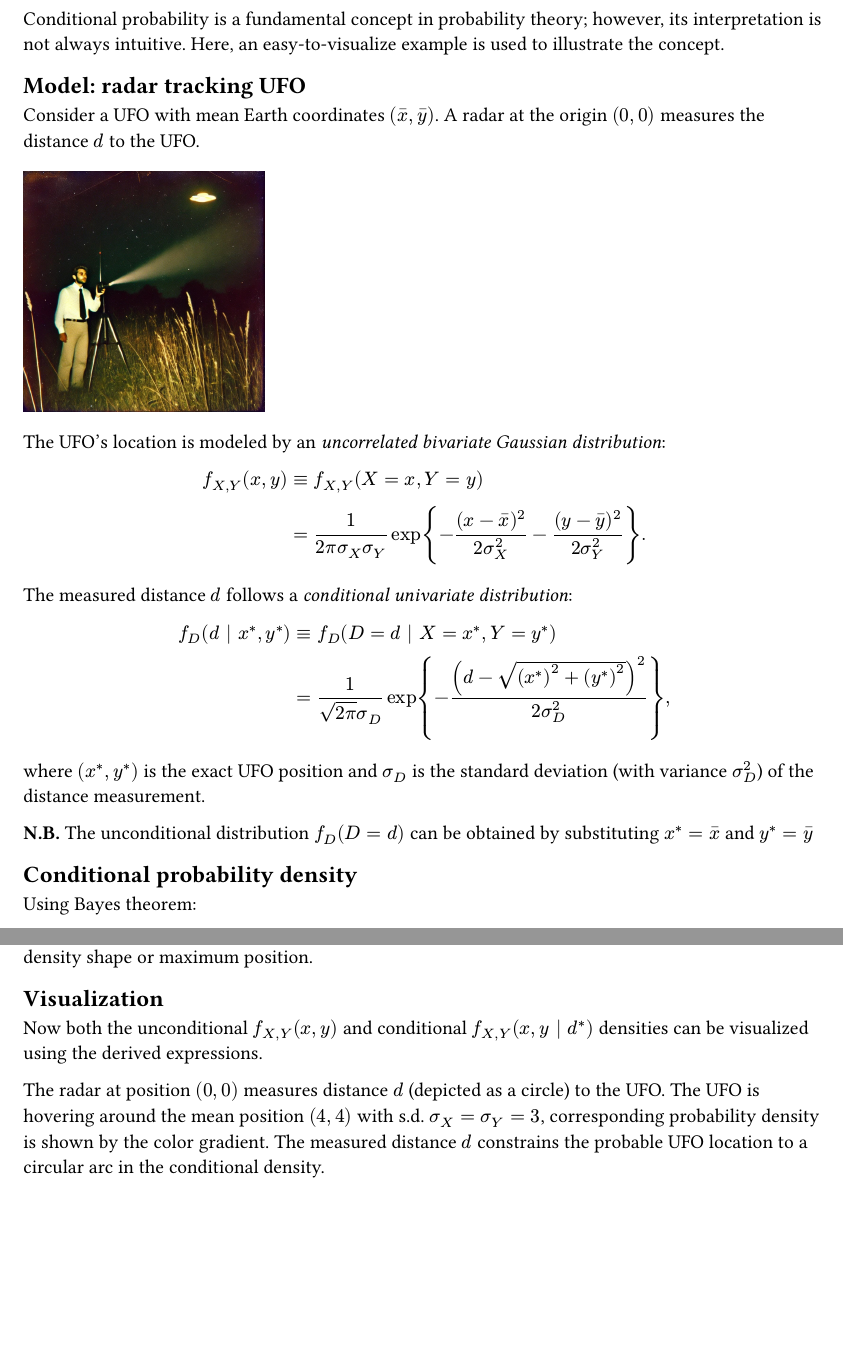
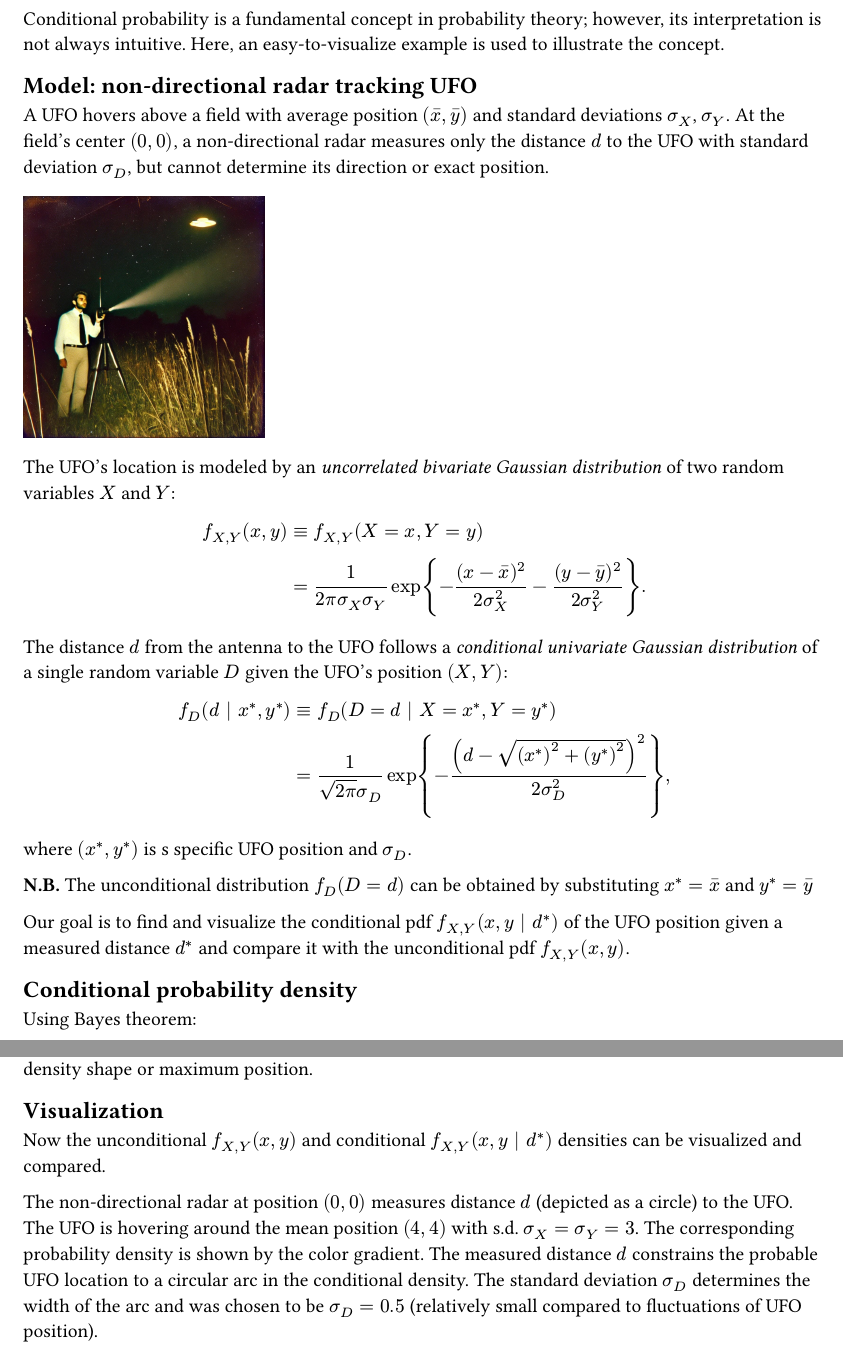
Before and after one commit to vsheg/website, a Typst document (posts/2023-10-31-conditional-probability/_content.typ): two parts of pages 1 and 2 of 2, joined at a grey line, cut so that both start at the same text, the shorter picture padded with empty space. Compiled offline with Typst 0.15.

Commit message:
upd: refine text

```diff
--- a/posts/2023-10-31-conditional-probability/_content.typ
+++ b/posts/2023-10-31-conditional-probability/_content.typ
@@ -4,31 +4,37 @@ Conditional probability is a fundamental concept in probability theory; however,
 interpretation is not always intuitive. Here, an easy-to-visualize example is used to
 illustrate the concept.
 
-== Model: radar tracking UFO
+== Model: non-directional radar tracking UFO
 
-Consider a UFO with mean Earth coordinates $(macron(x), macron(y))$. A radar at the origin $(0, 0)$ measures
-the distance $d$ to the UFO.
+A UFO hovers above a field with average position $(macron(x), macron(y))$ and standard
+deviations $sigma_X$, $sigma_Y$. At the field's center $(0, 0)$, a #link("https://en.wikipedia.org/wiki/Non-directional_beacon", "non-directional radar") measures
+only the distance $d$ to the UFO with standard deviation $sigma_D$, but cannot determine
+its direction or exact position.
 
 #image("image.jpg", width: 30%)
 
-The UFO's location is modeled by an _uncorrelated bivariate Gaussian distribution_:
+The UFO's location is modeled by an _uncorrelated bivariate Gaussian distribution_ of two
+random variables $X$ and $Y$:
 
 $
   f_(X,Y) (x, y) &equiv f_(X,Y) (X = x,Y = y) \
                  &= 1/(2pi sigma_X sigma_Y) exp{-(x - macron(x))^2 / (2 sigma_X^2) -(y - macron(y))^2 / (2 sigma_Y^2)}.
 $
 
-The measured distance $d$ follows a _conditional univariate distribution_:
+The distance $d$ from the antenna to the UFO follows a _conditional univariate Gaussian distribution_ of
+a single random variable $D$ given the UFO's position $(X, Y)$:
 
 $
   f_D (d | x^*, y^*) & equiv f_D (D = d | X = x^*, Y = y^*) \
                      &= 1 / (sqrt(2 pi) sigma_D) exp {-(d - sqrt((x^*)^2 + (y^*)^2))^2 / (2 sigma^2_D)},
 $
 
-where $(x^*, y^*)$ is the exact UFO position and $sigma_D$ is the standard deviation (with
-variance $sigma_D^2$) of the distance measurement.
+where $(x^*, y^*)$ is s specific UFO position and $sigma_D$.
 
 *N.B.* The unconditional distribution $f_D (D=d)$ can be obtained by substituting $x^*=macron(x)$ and $y^*=macron(y)$
+
+Our goal is to find and visualize the conditional pdf $f_(X,Y) (x, y | d^*)$ of the UFO
+position given a measured distance $d^*$ and compare it with the unconditional pdf $f_(X,Y) (x, y)$.
 
 == Conditional probability density
 
@@ -75,10 +81,6 @@ doesn't affect density shape or maximum position.
 
 == Visualization
 
-Now both the unconditional $f_(X,Y) (x, y)$ and conditional $f_(X,Y) (x, y | d^*)$
-densities can be visualized using the derived expressions.
+Now the unconditional $f_(X,Y) (x, y)$ and conditional $f_(X,Y) (x, y | d^*)$
+densities can be visualized and compared.
 
-The radar at position $(0, 0)$ measures distance $d$ (depicted as a circle) to the UFO.
-The UFO is hovering around the mean position $(4, 4)$ with s.d. $sigma_X = sigma_Y = 3$,
-corresponding probability density is shown by the color gradient. The measured distance $d$ constrains
-the probable UFO location to a circular arc in the conditional density.
@@ -85,2 +91,4 @@ the probable UFO location to a circular arc in the conditional density.
+density. The standard deviation $sigma_D$ determines the width of the arc and was chosen
+to be $sigma_D = 0.5$ (relatively small compared to fluctuations of UFO position).
 
 // embed code
```
Also changed, not shown: posts/2023-10-31-conditional-probability/_content.typ (4 more changed lines).
